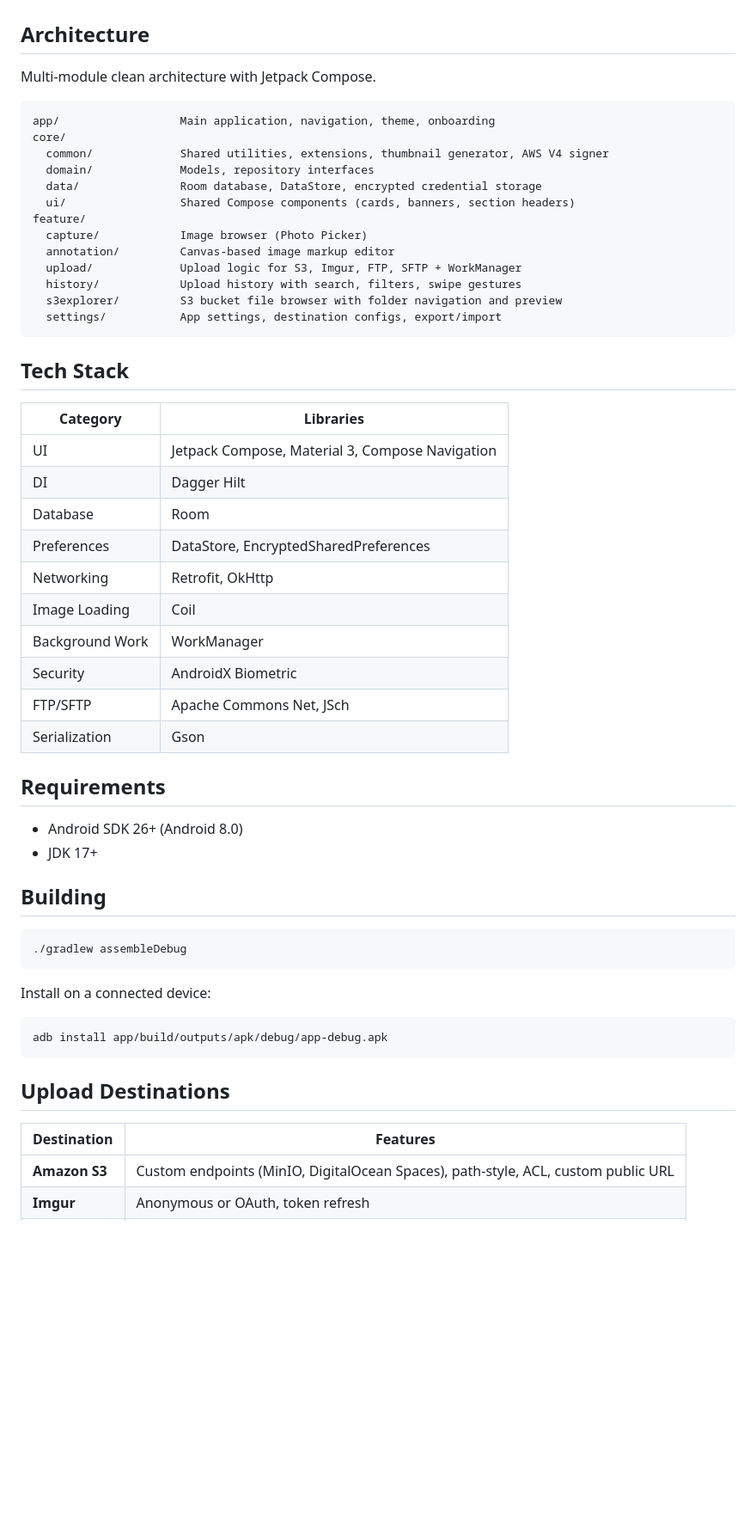
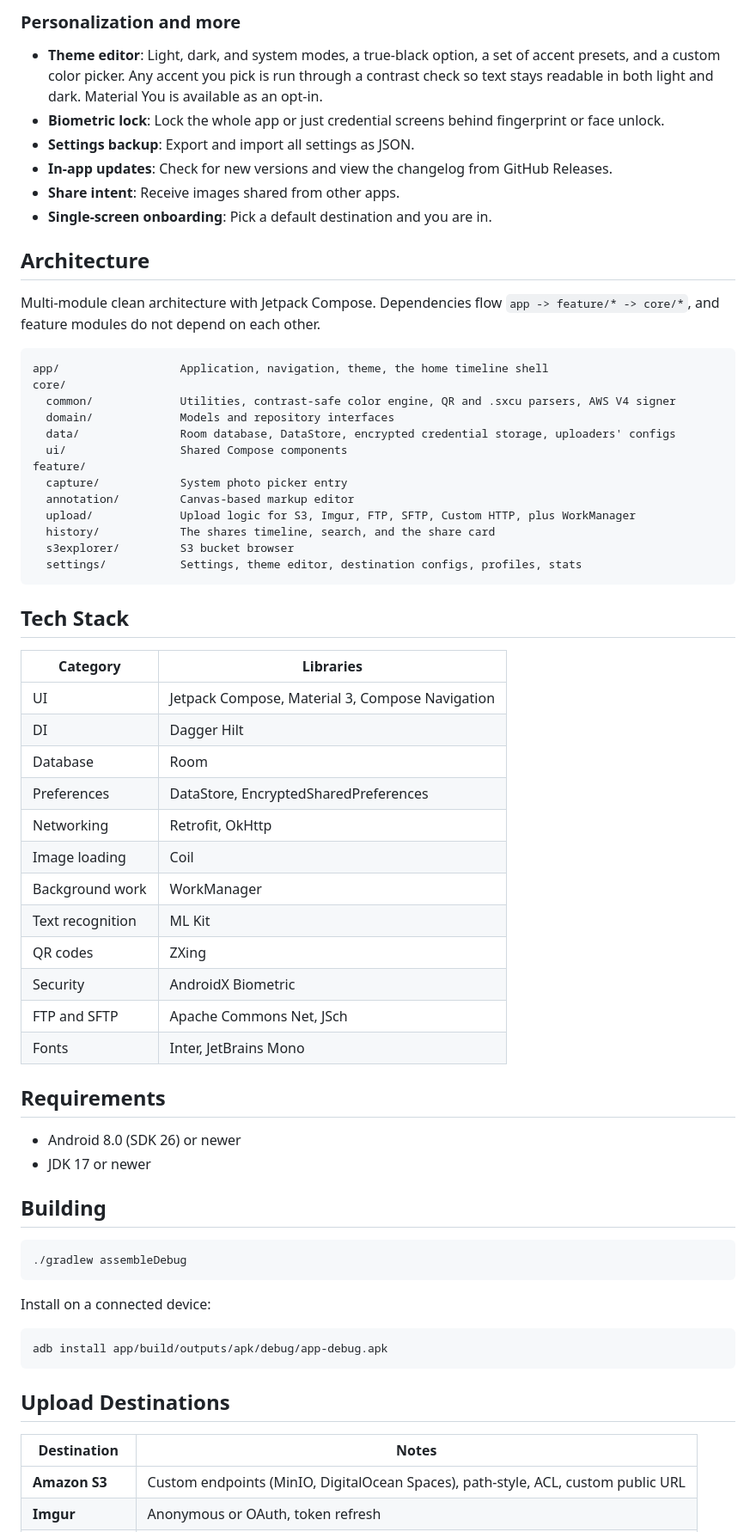
Before and after one commit to unicxrn/XerahS-Android, a Markdown page: README.md, the part around the change printed below. Shown: that part at 86% size. Rendered like a GitHub page; blank space fills up the shorter version.

````diff
--- a/README.md
+++ b/README.md
@@ -33,22 +52,29 @@ An Android image sharing app for browsing images, annotating them, and uploading
+### Personalization and more
+- **Theme editor**: Light, dark, and system modes, a true-black option, a set of accent presets, and a custom color picker. Any accent you pick is run through a contrast check so text stays readable in both light and dark. Material You is available as an opt-in.
+- **Biometric lock**: Lock the whole app or just credential screens behind fingerprint or face unlock.
+- **Settings backup**: Export and import all settings as JSON.
+- **In-app updates**: Check for new versions and view the changelog from GitHub Releases.
+- **Share intent**: Receive images shared from other apps.
+- **Single-screen onboarding**: Pick a default destination and you are in.
 
 ## Architecture
 
-Multi-module clean architecture with Jetpack Compose.
+Multi-module clean architecture with Jetpack Compose. Dependencies flow `app -> feature/* -> core/*`, and feature modules do not depend on each other.
 
 ```
-app/                  Main application, navigation, theme, onboarding
+app/                  Application, navigation, theme, the home timeline shell
 core/
-  common/             Shared utilities, extensions, thumbnail generator, AWS V4 signer
-  domain/             Models, repository interfaces
-  data/               Room database, DataStore, encrypted credential storage
-  ui/                 Shared Compose components (cards, banners, section headers)
+  common/             Utilities, contrast-safe color engine, QR and .sxcu parsers, AWS V4 signer
+  domain/             Models and repository interfaces
+  data/               Room database, DataStore, encrypted credential storage, uploaders' configs
+  ui/                 Shared Compose components
 feature/
-  capture/            Image browser (Photo Picker)
-  annotation/         Canvas-based image markup editor
-  upload/             Upload logic for S3, Imgur, FTP, SFTP + WorkManager
-  history/            Upload history with search, filters, swipe gestures
-  s3explorer/         S3 bucket file browser with folder navigation and preview
-  settings/           App settings, destination configs, export/import
+  capture/            System photo picker entry
+  annotation/         Canvas-based markup editor
+  upload/             Upload logic for S3, Imgur, FTP, SFTP, Custom HTTP, plus WorkManager
+  history/            The shares timeline, search, and the share card
+  s3explorer/         S3 bucket browser
+  settings/           Settings, theme editor, destination configs, profiles, stats
 ```
 
 ## Tech Stack
@@ -60,16 +86,18 @@ feature/
 | Database | Room |
 | Preferences | DataStore, EncryptedSharedPreferences |
 | Networking | Retrofit, OkHttp |
-| Image Loading | Coil |
-| Background Work | WorkManager |
+| Image loading | Coil |
+| Background work | WorkManager |
+| Text recognition | ML Kit |
+| QR codes | ZXing |
 | Security | AndroidX Biometric |
-| FTP/SFTP | Apache Commons Net, JSch |
-| Serialization | Gson |
+| FTP and SFTP | Apache Commons Net, JSch |
+| Fonts | Inter, JetBrains Mono |
 
 ## Requirements
 
-- Android SDK 26+ (Android 8.0)
-- JDK 17+
+- Android 8.0 (SDK 26) or newer
+- JDK 17 or newer
 
 ## Building
 
@@ -85,7 +113,7 @@ adb install app/build/outputs/apk/debug/app-debug.apk
 
 ## Upload Destinations
 
-| Destination | Features |
+| Destination | Notes |
 |---|---|
 | **Amazon S3** | Custom endpoints (MinIO, DigitalOcean Spaces), path-style, ACL, custom public URL |
 | **Imgur** | Anonymous or OAuth, token refresh |
````
Also changed, not shown: other parts of README.md (+43 -23 lines), docs/screenshots/editor.png (added), docs/screenshots/home_dark.png (added), docs/screenshots/onboarding.png (added), docs/screenshots/share.png (added), docs/screenshots/theme_editor.png (added), 2 other files.
